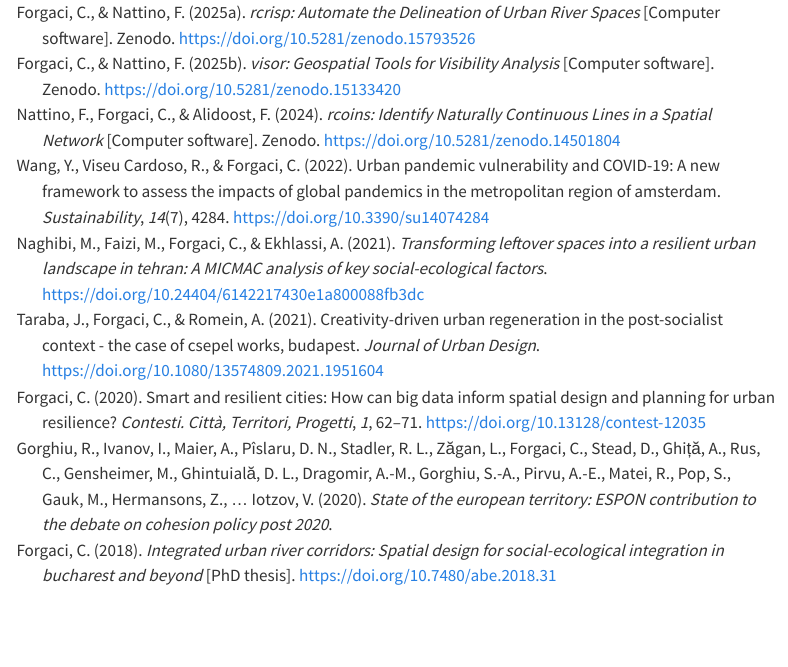
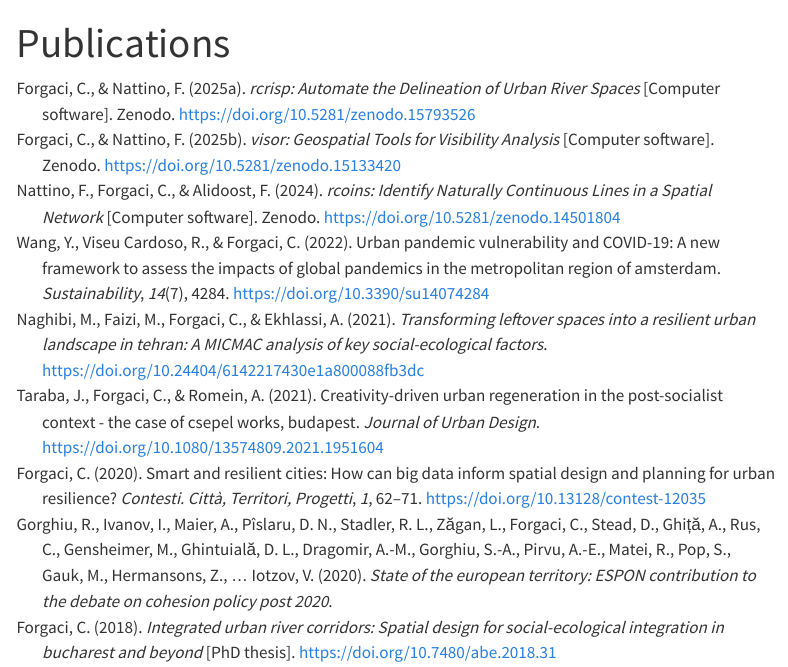
Before and after one commit to cforgaci/cforgaci.github.io, a Quarto document (publications.qmd): the page in a window 1100 px wide, from its top. Rendered offline with R 4.5, knitr and Pandoc in place of Quarto, with nearby package versions; menus at the side of the page are left out.

Commit message:
Add title to publications page

```diff
--- a/publications.qmd
+++ b/publications.qmd
@@ -1,4 +1,5 @@
 ---
+title: Publications
 bibliography: references.bib
 csl: apa-modified.csl
 nocite:  |
```
